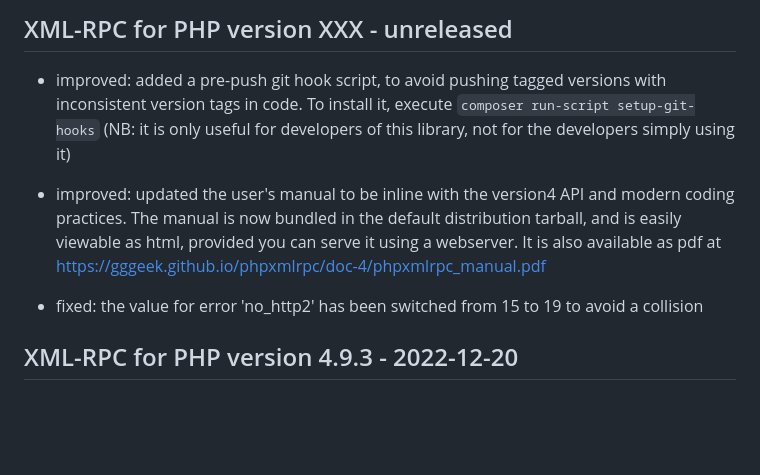
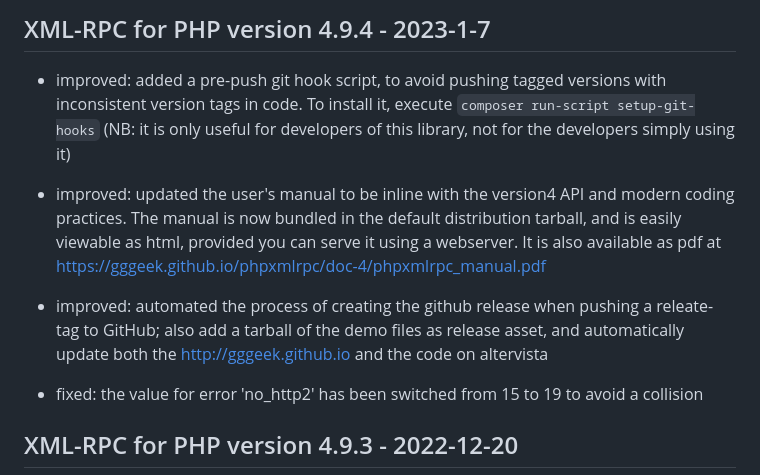
Before and after one commit to gggeek/phpxmlrpc, a Markdown page: NEWS.md, the part around the change. Rendered like a GitHub page; blank space fills up the shorter version.

Commit message:
tag for release, part I

```diff
--- a/NEWS.md
+++ b/NEWS.md
@@ -1,4 +1,4 @@
-## XML-RPC for PHP version XXX - unreleased
+## XML-RPC for PHP version 4.9.4 - 2023-1-7
 
 * improved: added a pre-push git hook script, to avoid pushing tagged versions with inconsistent version tags in code.
   To install it, execute `composer run-script setup-git-hooks` (NB: it is only useful for developers of this library,
@@ -7,6 +7,9 @@
 * improved: updated the user's manual to be inline with the version4 API and modern coding practices.
   The manual is now bundled in the default distribution tarball, and is easily viewable as html, provided you can
   serve it using a webserver. It is also available as pdf at https://gggeek.github.io/phpxmlrpc/doc-4/phpxmlrpc_manual.pdf
+
+* improved: automated the process of creating the github release when pushing a releate-tag to GitHub; also add a tarball
+  of the demo files as release asset, and automatically update both the http://gggeek.github.io and the code on altervista
 
 * fixed: the value for error 'no_http2' has been switched from 15 to 19 to avoid a collision
 
```
